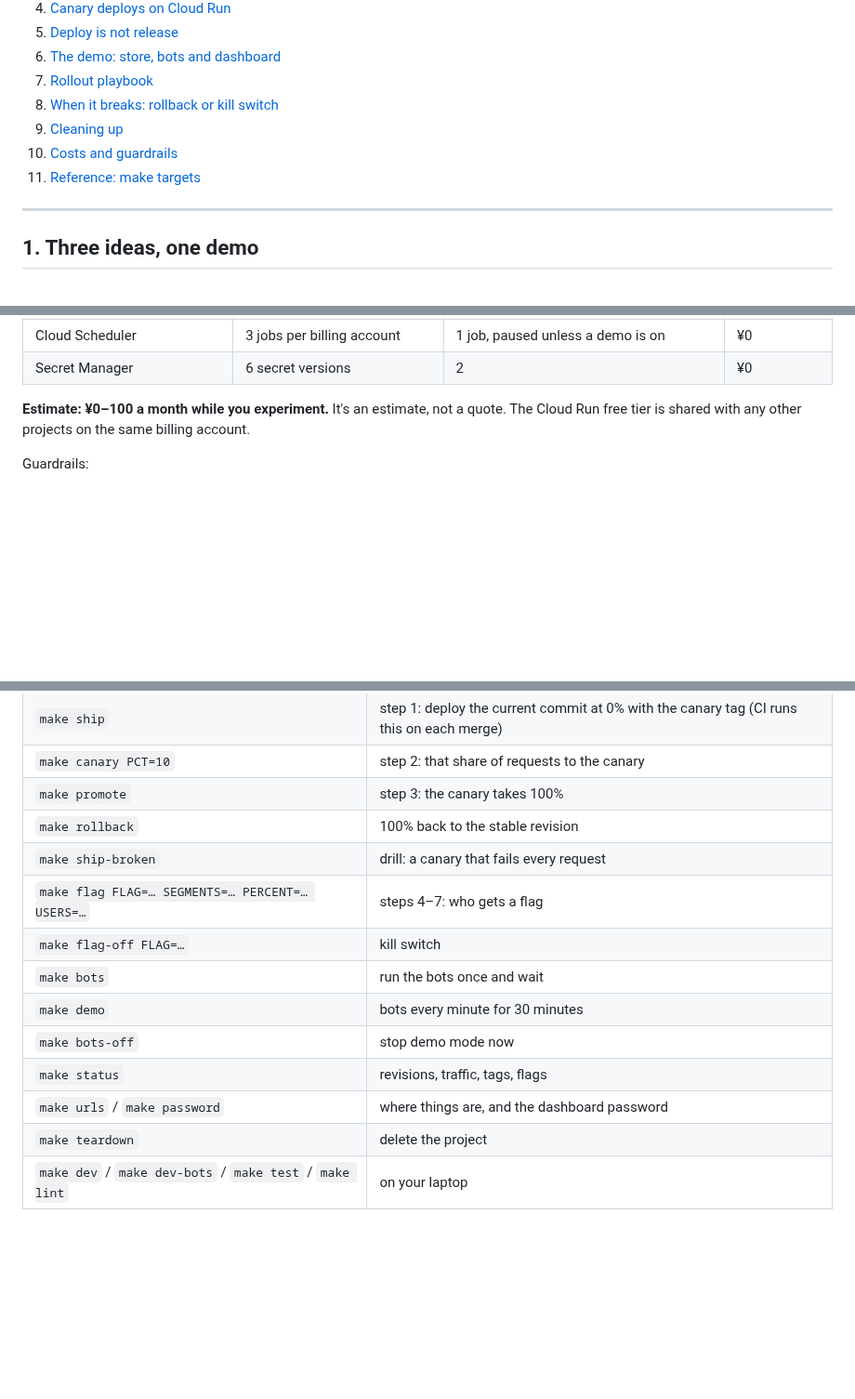
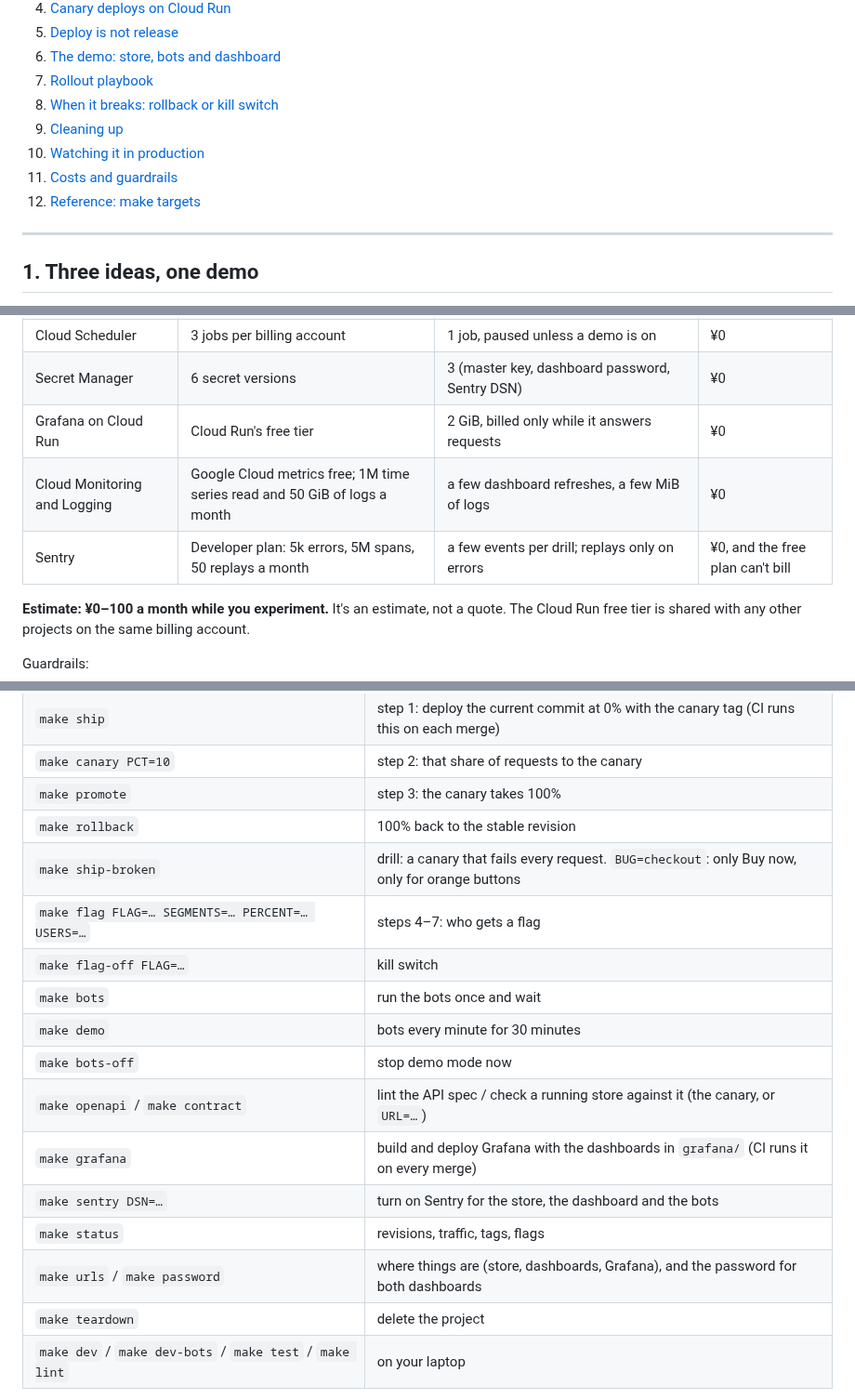
Before and after one commit to gill876/trunk-development-feature-flag, a Markdown page: GUIDE.md, 3 parts joined by grey strips. Shown at 93% size. Drawn GitHub-style; blank space fills up the shorter version.

```diff
--- a/GUIDE.md
+++ b/GUIDE.md
@@ -20,8 +20,9 @@ Every command in this guide is a `make` target, and every target prints the real
 7. [Rollout playbook](#7-rollout-playbook)
 8. [When it breaks: rollback or kill switch](#8-when-it-breaks-rollback-or-kill-switch)
 9. [Cleaning up](#9-cleaning-up)
-10. [Costs and guardrails](#costs-and-guardrails)
-11. [Reference: make targets](#reference-make-targets)
+10. [Watching it in production](#10-watching-it-in-production)
+11. [Costs and guardrails](#costs-and-guardrails)
+12. [Reference: make targets](#reference-make-targets)
 
 ---
 
@@ -541,5 +564,8 @@ After a rollback, traffic is pinned to the stable revision, so `make flag` refus
 | Cloud Scheduler | 3 jobs per billing account | 1 job, paused unless a demo is on | ¥0 |
-| Secret Manager | 6 secret versions | 2 | ¥0 |
+| Secret Manager | 6 secret versions | 3 (master key, dashboard password, Sentry DSN) | ¥0 |
+| Grafana on Cloud Run | Cloud Run's free tier | 2 GiB, billed only while it answers requests | ¥0 |
+| Cloud Monitoring and Logging | Google Cloud metrics free; 1M time series read and 50 GiB of logs a month | a few dashboard refreshes, a few MiB of logs | ¥0 |
+| Sentry | Developer plan: 5k errors, 5M spans, 50 replays a month | a few events per drill; replays only on errors | ¥0, and the free plan can't bill |
 
 **Estimate: ¥0–100 a month while you experiment.** It's an estimate, not a quote. The Cloud Run free tier is shared with any other projects on the same billing account.
 
@@ -566,13 +592,16 @@ Guardrails:
 | `make canary PCT=10` | step 2: that share of requests to the canary |
 | `make promote` | step 3: the canary takes 100% |
 | `make rollback` | 100% back to the stable revision |
-| `make ship-broken` | drill: a canary that fails every request |
+| `make ship-broken` | drill: a canary that fails every request. `BUG=checkout`: only Buy now, only for orange buttons |
 | `make flag FLAG=… SEGMENTS=… PERCENT=… USERS=…` | steps 4–7: who gets a flag |
 | `make flag-off FLAG=…` | kill switch |
 | `make bots` | run the bots once and wait |
 | `make demo` | bots every minute for 30 minutes |
 | `make bots-off` | stop demo mode now |
+| `make openapi` / `make contract` | lint the API spec / check a running store against it (the canary, or `URL=…`) |
+| `make grafana` | build and deploy Grafana with the dashboards in `grafana/` (CI runs it on every merge) |
+| `make sentry DSN=…` | turn on Sentry for the store, the dashboard and the bots |
 | `make status` | revisions, traffic, tags, flags |
-| `make urls` / `make password` | where things are, and the dashboard password |
+| `make urls` / `make password` | where things are (store, dashboards, Grafana), and the password for both dashboards |
 | `make teardown` | delete the project |
 | `make dev` / `make dev-bots` / `make test` / `make lint` | on your laptop |
```
Also changed, not shown: other parts of GUIDE.md (+23 -1 lines), README.md (+27 -0 lines), docs/monitoring/README.md (added, +135 -0 lines), docs/monitoring/grafana.md (added, +149 -0 lines), docs/images/grafana-canary.png (added), docs/images/grafana-free-tier.png (added), docs/images/grafana-golden-signals.png (added), docs/images/grafana-slo.png (added).
